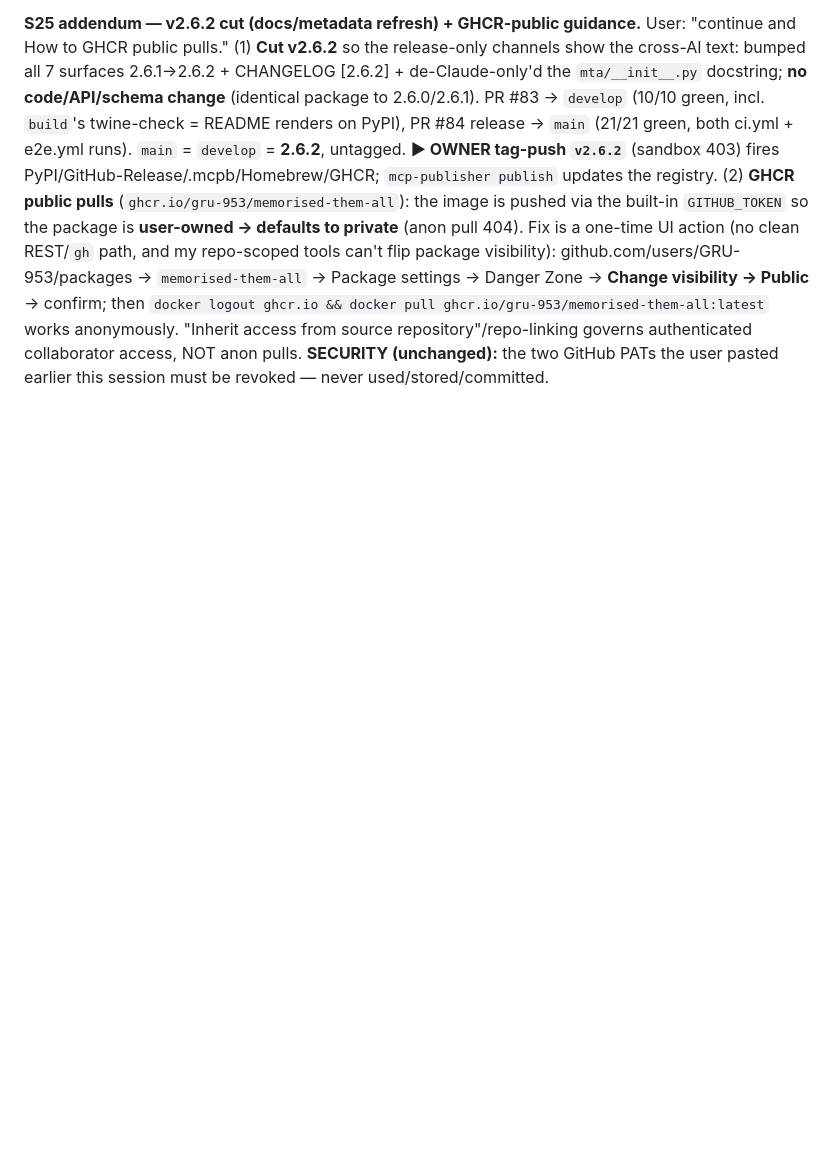
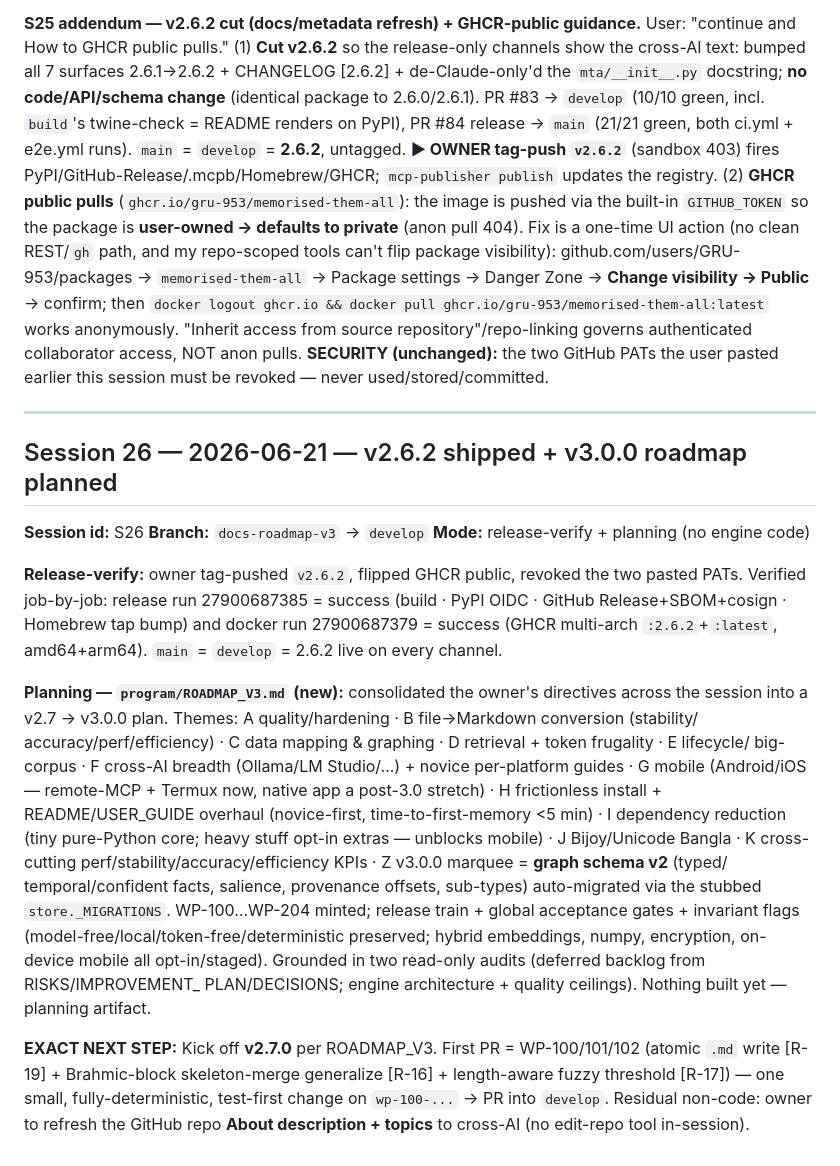
Before and after one commit to GRU-953/memorised-them-all, a Markdown page: program/SESSION_LOG.md, the part around the change. GitHub-like rendering; blank space fills up the shorter version.

```diff
--- a/program/SESSION_LOG.md
+++ b/program/SESSION_LOG.md
@@ -731,3 +731,33 @@ User: "Cleanup and update the GitHub repository and completely redevelop the rea
 **EXACT NEXT STEP:** Nothing required. If the owner wants PyPI's project page / `.mcpb` manifest / MCP-registry entry to show the new description *now* (they refresh only on the next release), cut a docs-only **v2.6.2** patch: bump all 7 surfaces, CHANGELOG, FF `main`, owner tag-pushes `v2.6.2` (sandbox blocks tag pushes via HTTP-403 → train fires from an authenticated clone).
 
 **S25 addendum — v2.6.2 cut (docs/metadata refresh) + GHCR-public guidance.** User: "continue and How to GHCR public pulls." (1) **Cut v2.6.2** so the release-only channels show the cross-AI text: bumped all 7 surfaces 2.6.1→2.6.2 + CHANGELOG [2.6.2] + de-Claude-only'd the `mta/__init__.py` docstring; **no code/API/schema change** (identical package to 2.6.0/2.6.1). PR #83 → `develop` (10/10 green, incl. `build`'s twine-check = README renders on PyPI), PR #84 release → `main` (21/21 green, both ci.yml + e2e.yml runs). `main` = `develop` = **2.6.2**, untagged. **▶ OWNER tag-push `v2.6.2`** (sandbox 403) fires PyPI/GitHub-Release/.mcpb/Homebrew/GHCR; `mcp-publisher publish` updates the registry. (2) **GHCR public pulls** (`ghcr.io/gru-953/memorised-them-all`): the image is pushed via the built-in `GITHUB_TOKEN` so the package is **user-owned → defaults to private** (anon pull 404). Fix is a one-time UI action (no clean REST/`gh` path, and my repo-scoped tools can't flip package visibility): github.com/users/GRU-953/packages → `memorised-them-all` → Package settings → Danger Zone → **Change visibility → Public** → confirm; then `docker logout ghcr.io && docker pull ghcr.io/gru-953/memorised-them-all:latest` works anonymously. "Inherit access from source repository"/repo-linking governs authenticated collaborator access, NOT anon pulls. **SECURITY (unchanged):** the two GitHub PATs the user pasted earlier this session must be revoked — never used/stored/committed.
+
+---
+
+## Session 26 — 2026-06-21 — v2.6.2 shipped + v3.0.0 roadmap planned
+
+**Session id:** S26  **Branch:** `docs-roadmap-v3` → `develop`  **Mode:** release-verify + planning (no engine code)
+
+**Release-verify:** owner tag-pushed `v2.6.2`, flipped GHCR public, revoked the two pasted PATs.
+Verified job-by-job: release run 27900687385 = success (build · PyPI OIDC · GitHub Release+SBOM+cosign ·
+Homebrew tap bump) and docker run 27900687379 = success (GHCR multi-arch `:2.6.2`+`:latest`,
+amd64+arm64). `main` = `develop` = 2.6.2 live on every channel.
+
+**Planning — `program/ROADMAP_V3.md` (new):** consolidated the owner's directives across the session
+into a v2.7 → v3.0.0 plan. Themes: A quality/hardening · B file→Markdown conversion (stability/
+accuracy/perf/efficiency) · C data mapping & graphing · D retrieval + token frugality · E lifecycle/
+big-corpus · F cross-AI breadth (Ollama/LM Studio/…) + novice per-platform guides · G mobile
+(Android/iOS — remote-MCP + Termux now, native app a post-3.0 stretch) · H frictionless install +
+README/USER_GUIDE overhaul (novice-first, time-to-first-memory <5 min) · I dependency reduction
+(tiny pure-Python core; heavy stuff opt-in extras — unblocks mobile) · J Bijoy/Unicode Bangla · K
+cross-cutting perf/stability/accuracy/efficiency KPIs · Z v3.0.0 marquee = **graph schema v2** (typed/
+temporal/confident facts, salience, provenance offsets, sub-types) auto-migrated via the stubbed
+`store._MIGRATIONS`. WP-100…WP-204 minted; release train + global acceptance gates + invariant flags
+(model-free/local/token-free/deterministic preserved; hybrid embeddings, numpy, encryption, on-device
+mobile all opt-in/staged). Grounded in two read-only audits (deferred backlog from RISKS/IMPROVEMENT_
+PLAN/DECISIONS; engine architecture + quality ceilings). Nothing built yet — planning artifact.
+
+**EXACT NEXT STEP:** Kick off **v2.7.0** per ROADMAP_V3. First PR = WP-100/101/102 (atomic `.md` write
+[R-19] + Brahmic-block skeleton-merge generalize [R-16] + length-aware fuzzy threshold [R-17]) — one
+small, fully-deterministic, test-first change on `wp-100-...` → PR into `develop`. Residual non-code:
+owner to refresh the GitHub repo **About description + topics** to cross-AI (no edit-repo tool in-session).
```
Also changed, not shown: program/PROGRESS.md (+1 -1 lines), program/ROADMAP_V3.md (added, +171 -0 lines).
